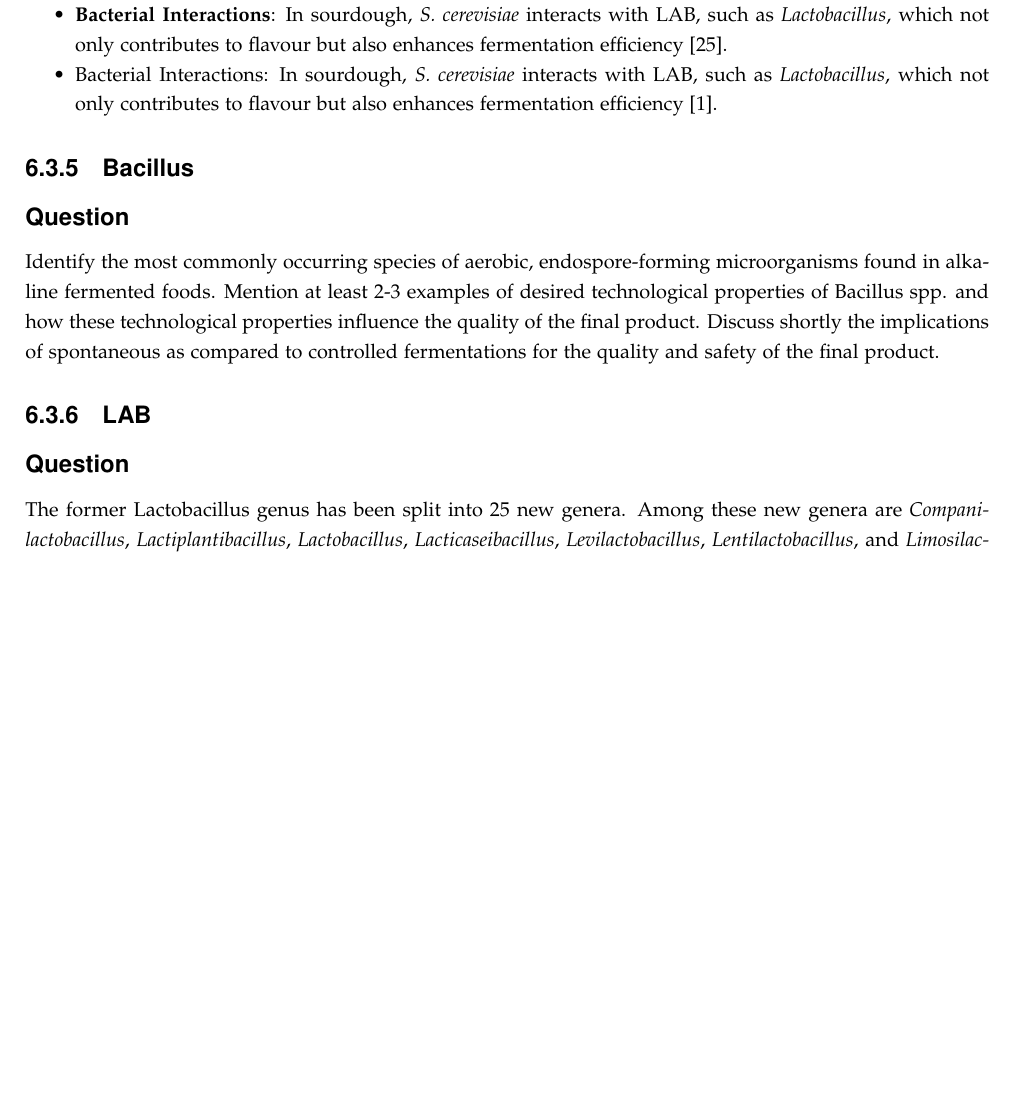
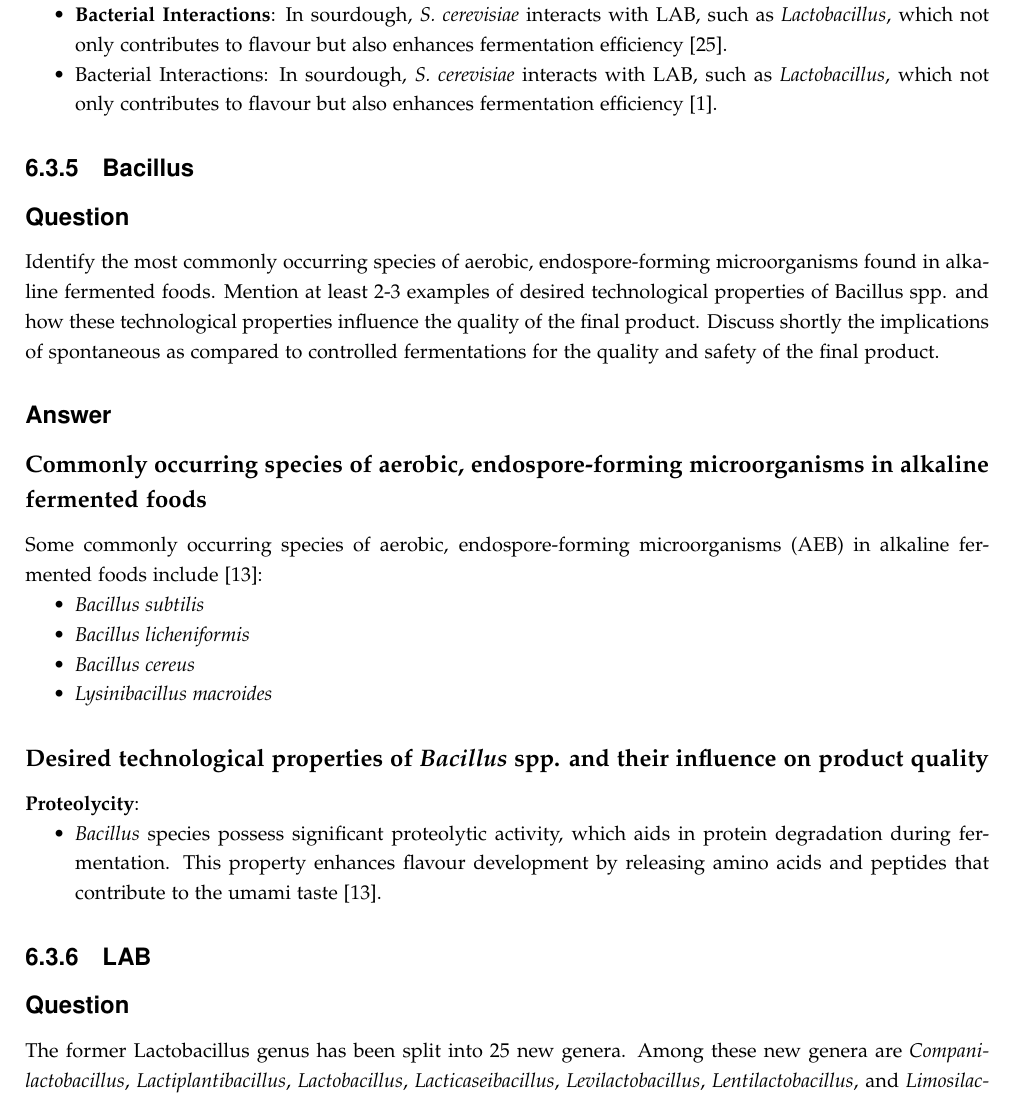
Before and after one commit to DanishUnicorn/tcp, a LaTeX thesis (Microbiology Notes/main.tex, which reads Microbiology Notes/TexFiles/chapter6.tex): part of page 150 of 163 before the commit and part of page 150 of 164 after it, cut so that both start at the same text, the shorter picture padded with empty space. The pictures show the PDF file Microbiology Notes/main.pdf that the author committed with the source.

Commit message:
I'll resume tomorrow. There are issues with the "scanning engine".

```diff
--- a/Microbiology Notes/TexFiles/chapter6.tex
+++ b/Microbiology Notes/TexFiles/chapter6.tex
@@ -212,6 +212,27 @@ Saccharomyces spp. often interact with various microorganisms in fermentation en
 \subsubsection*{Question}
 Identify the most commonly occurring species of aerobic, endospore-forming microorganisms found in alkaline fermented foods. Mention at least 2-3 examples of desired technological properties of Bacillus spp. and how these technological properties influence the quality of the final product. Discuss shortly the implications of spontaneous as compared to controlled fermentations for the quality and safety of the final product.
 
+\subsubsection*{Answer}
+\subsubsubsection*{Commonly occurring species of aerobic, endospore-forming microorganisms in alkaline fermented foods}
+Some commonly occurring species of aerobic, endospore-forming microorganisms (AEB) in alkaline fermented foods include \cite*{L8-ImpQuorum}:
+\begin{itemize}
+    \item \textit{Bacillus subtilis}
+    \item \textit{Bacillus licheniformis}
+    \item \textit{Bacillus cereus}
+    \item \textit{Lysinibacillus macroides}
+\end{itemize}
+
+\subsubsubsection*{Desired technological properties of \textit{Bacillus} spp. and their influence on product quality}
+\textbf{Proteolycity}:
+\begin{itemize}
+    \item \textit{Bacillus} species possess significant proteolytic activity, which aids in protein degradation during fermentation. This property enhances flavour development by releasing amino acids and peptides that contribute to the umami taste \cite*{L8-ImpQuorum}.
+\end{itemize}
+
+
+
+
+
+
 \subsection{LAB}
 \subsubsection*{Question}
 The former Lactobacillus genus has been split into 25 new genera. Among these new genera are \textit{Companilactobacillus}, \textit{Lactiplantibacillus}, \textit{Lactobacillus}, \textit{Lacticaseibacillus}, \textit{Levilactobacillus}, \textit{Lentilactobacillus}, and \textit{Limosilactobacillus}. From these genera, mention two species of relevance for fermentation of food or beverages, one of them being a specialist and the other a generalist; describe their habitat, typical phenotypes, and their contribution to the fermentation. Describe how you would identify the species by use of phenotypic and molecular methodologies.
```
Also changed, not shown: Microbiology Notes/main.pdf.
